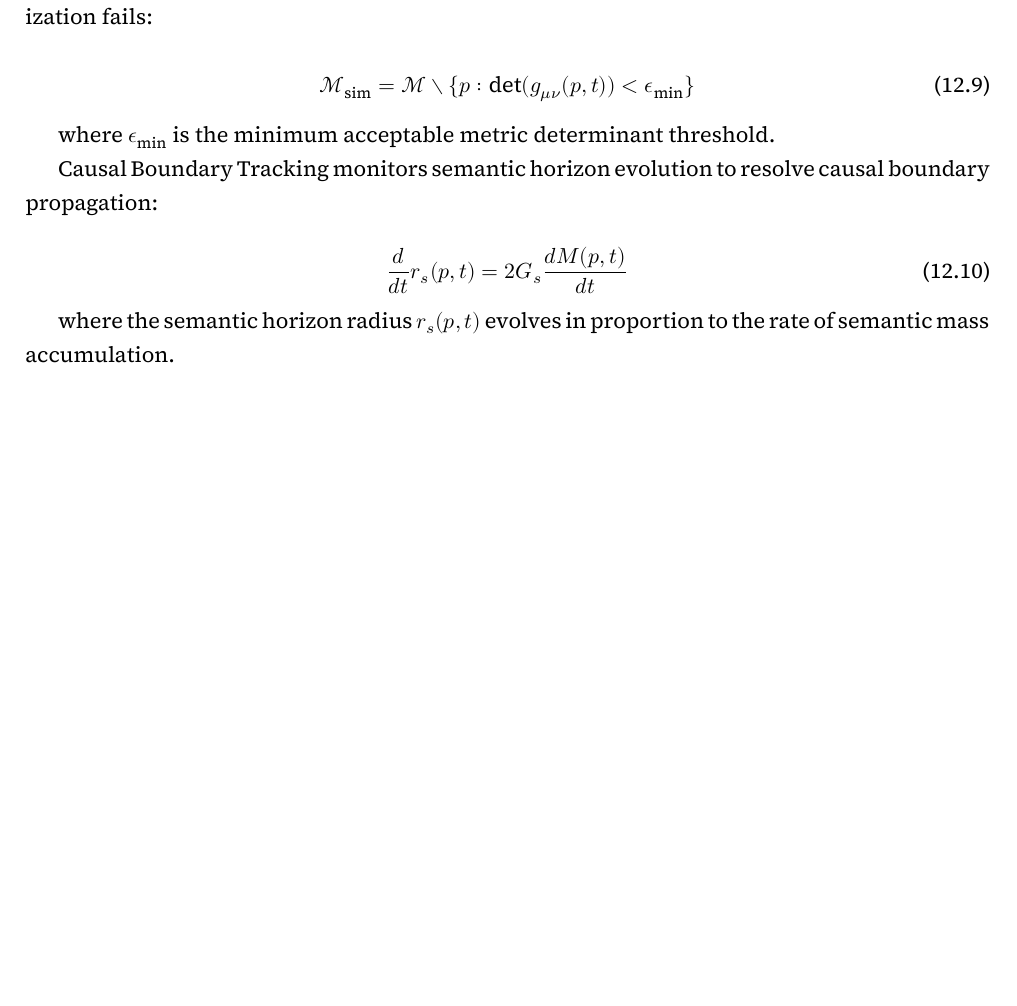
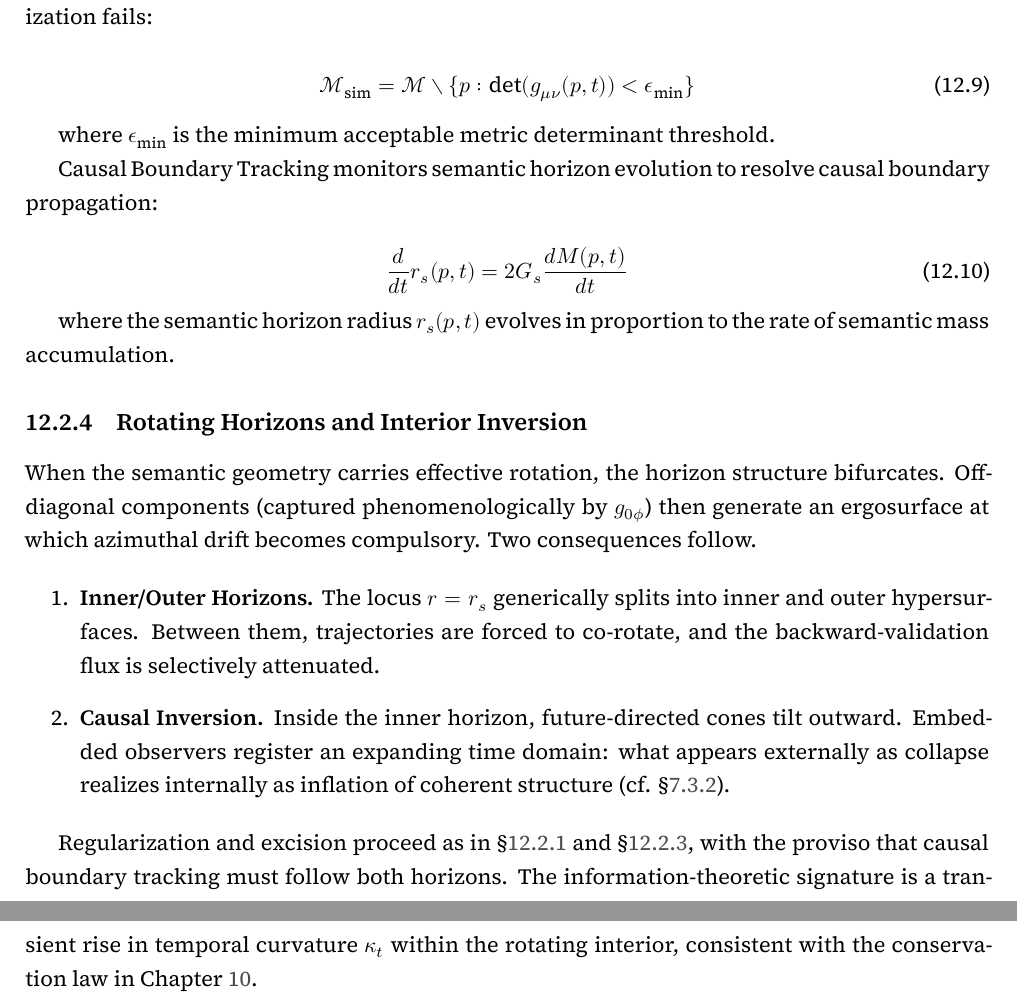
Before and after one commit to someobserver/recurgent-field-theory, a LaTeX thesis (manuscript/recurgence.tex, which reads manuscript/chapters/ch_12_metric_singularities_and_recursive_collapse.tex): part of page 53 of 90 before the commit and two parts of pages 53 and 54 of 91 after it, the two joined at a grey line, cut so that both start at the same text, the shorter picture padded with empty space. Compiled offline with XeLaTeX.

Commit message:
new 12.2.4 for reg/excis to outline ergosurface, causal inversion, inner/outer horizon dynamics

```diff
--- a/manuscript/chapters/ch_12_metric_singularities_and_recursive_collapse.tex
+++ b/manuscript/chapters/ch_12_metric_singularities_and_recursive_collapse.tex
@@ -127,3 +127,17 @@ Causal Boundary Tracking monitors semantic horizon evolution to resolve causal b
 \end{equation}
 
 where the semantic horizon radius \(r_s(p, t)\) evolves in proportion to the rate of semantic mass accumulation.
+
+% ------------------------------------------------------------------------------------------------
+
+\subsection{Rotating Horizons and Interior Inversion}
+\label{12.2.4:rotating_horizons_and_interior_inversion}
+
+When the semantic geometry carries effective rotation, the horizon structure bifurcates. Off-diagonal components (captured phenomenologically by \(g_{0\phi}\)) then generate an ergosurface at which azimuthal drift becomes compulsory. Two consequences follow.
+
+\begin{enumerate}
+    \item \textbf{Inner/Outer Horizons.} The locus \(r=r_s\) generically splits into inner and outer hypersurfaces. Between them, trajectories are forced to co-rotate, and the backward-validation flux is selectively attenuated.
+    \item \textbf{Causal Inversion.} Inside the inner horizon, future-directed cones tilt outward. Embedded observers register an expanding time domain: what appears externally as collapse realizes internally as inflation of coherent structure (cf. \S\ref{7.3.2:semantic_inflation}).
+\end{enumerate}
+
+Regularization and excision proceed as in \S\ref{12.2.1:regularization_of_singular_structures} and \S\ref{12.2.3:computational_treatment_of_singularities}, with the proviso that causal boundary tracking must follow both horizons. The information-theoretic signature is a transient rise in temporal curvature \(\kappa_t\) within the rotating interior, consistent with the conservation law in Chapter~\ref{10:the_coupled_system_of_field_equations}.
```
